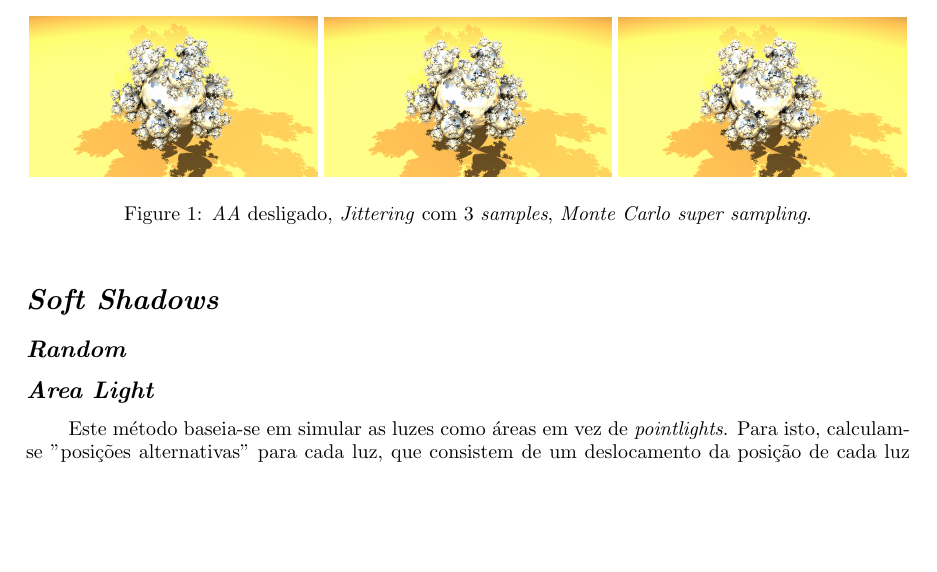
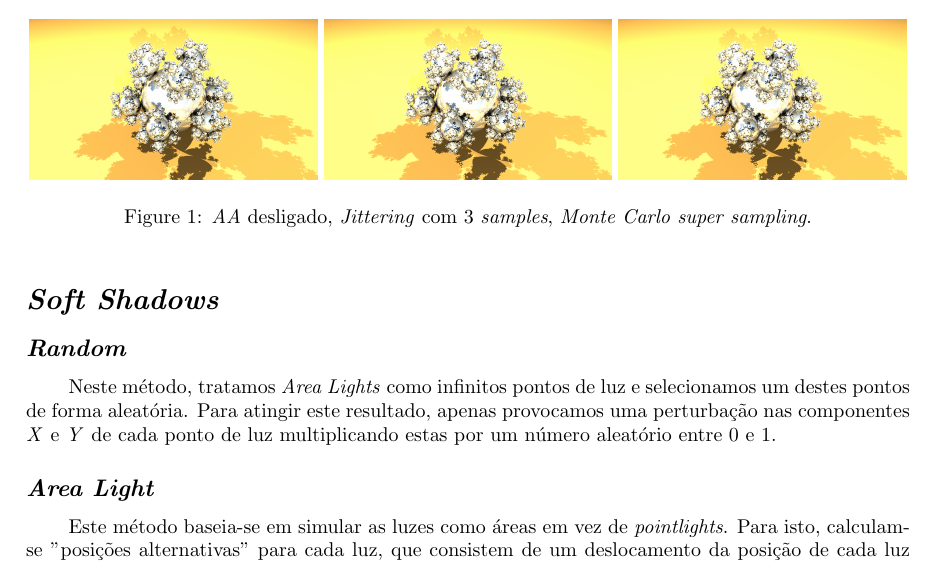
Before and after one commit to lucasrafael98/P3D1819-RTX, a LaTeX document (docs/Report-A2.tex): part of page 3 of 5, cut so that both start at the same text, the shorter picture padded with empty space. Compiled offline with pdfLaTeX.

Commit message:
random soft shadows report

```diff
--- a/docs/Report-A2.tex
+++ b/docs/Report-A2.tex
@@ -98,7 +98,7 @@
     \section*{\textit{Soft Shadows}}
         \subsection*{\textit{Random}}
             \par
-
+	Neste método, tratamos \textit{Area Lights} como infinitos pontos de luz e selecionamos um destes pontos de forma aleatória. Para atingir este resultado, apenas provocamos uma perturbação nas componentes \textit{X} e \textit{Y} de cada ponto de luz multiplicando estas por um número aleatório entre 0 e 1.
         \subsection*{\textit{Area Light}}
             \par
             Este método baseia-se em simular as luzes como áreas em vez de \textit{pointlights}. Para isto, calculam-se "posições alternativas" para cada luz, que consistem de um deslocamento da posição de cada luz dentro de uma área definida previamente, e com um pouco de \textit{jittering}:
```
